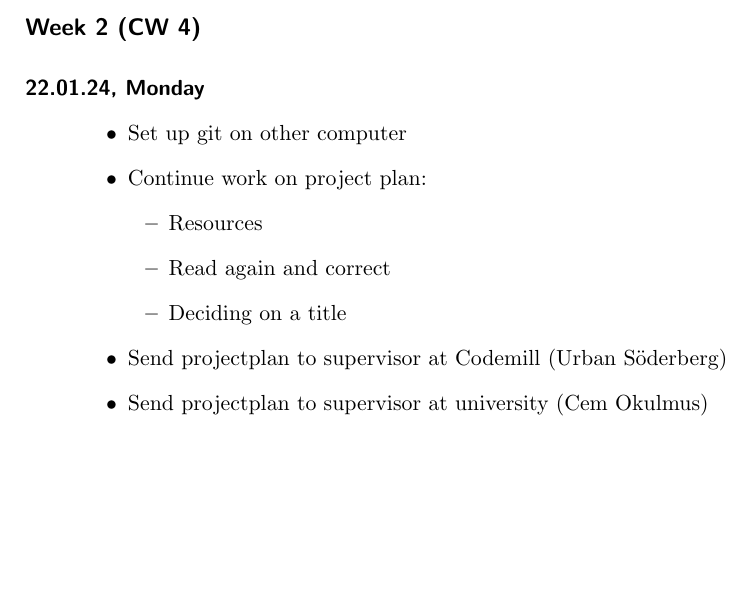
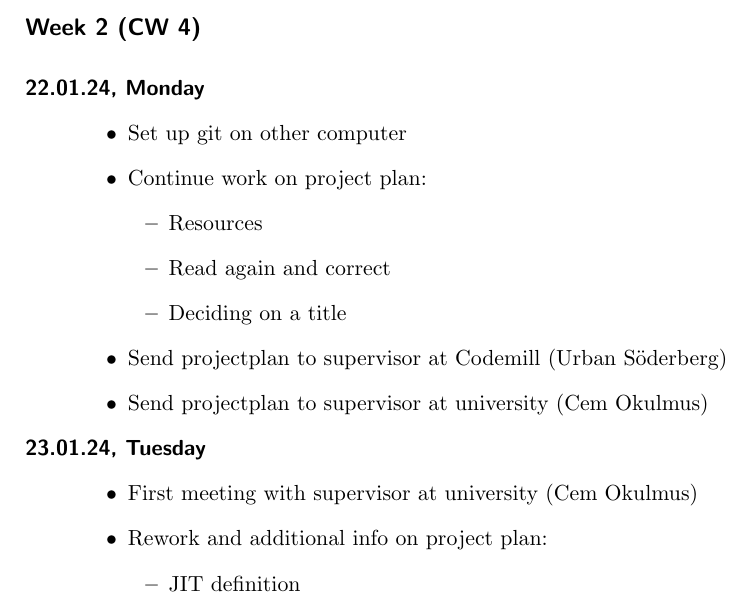
Before and after one commit to Pina-Cola/WeeklyDiary, a LaTeX document (WeeklyDiary.tex): part of page 2 of 2, cut so that both start at the same text, the shorter picture padded with empty space. Compiled offline with pdfLaTeX.

Commit message:
JIT definition

```diff
--- a/WeeklyDiary.tex
+++ b/WeeklyDiary.tex
@@ -223,6 +223,26 @@
 
 
 %-----------------------------------------------------------------------------
+\item[23.01.24, Tuesday]
+\begin{itemize}
+	\item[]
+	\item First meeting with supervisor at university (Cem Okulmus)
+	\item Rework and additional info on project plan:
+	\begin{itemize}
+		\item JIT definition
+		% \item Timeline
+		% \item Challenges
+	\end{itemize}
+\end{itemize}
+
+
+
+
+
+
+
+
+%-----------------------------------------------------------------------------
 
 
 
```
Also changed, not shown: WeeklyDiary.pdf.
